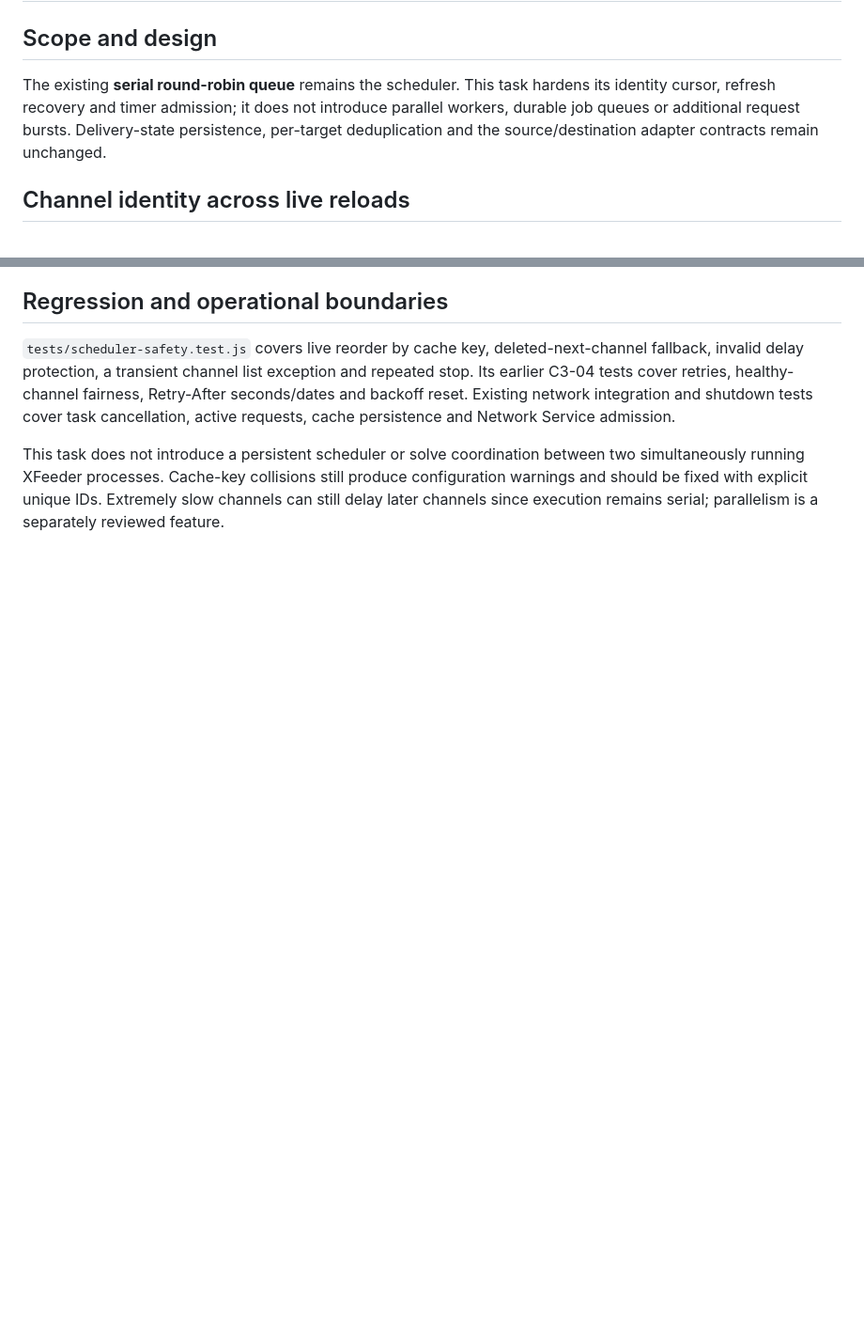
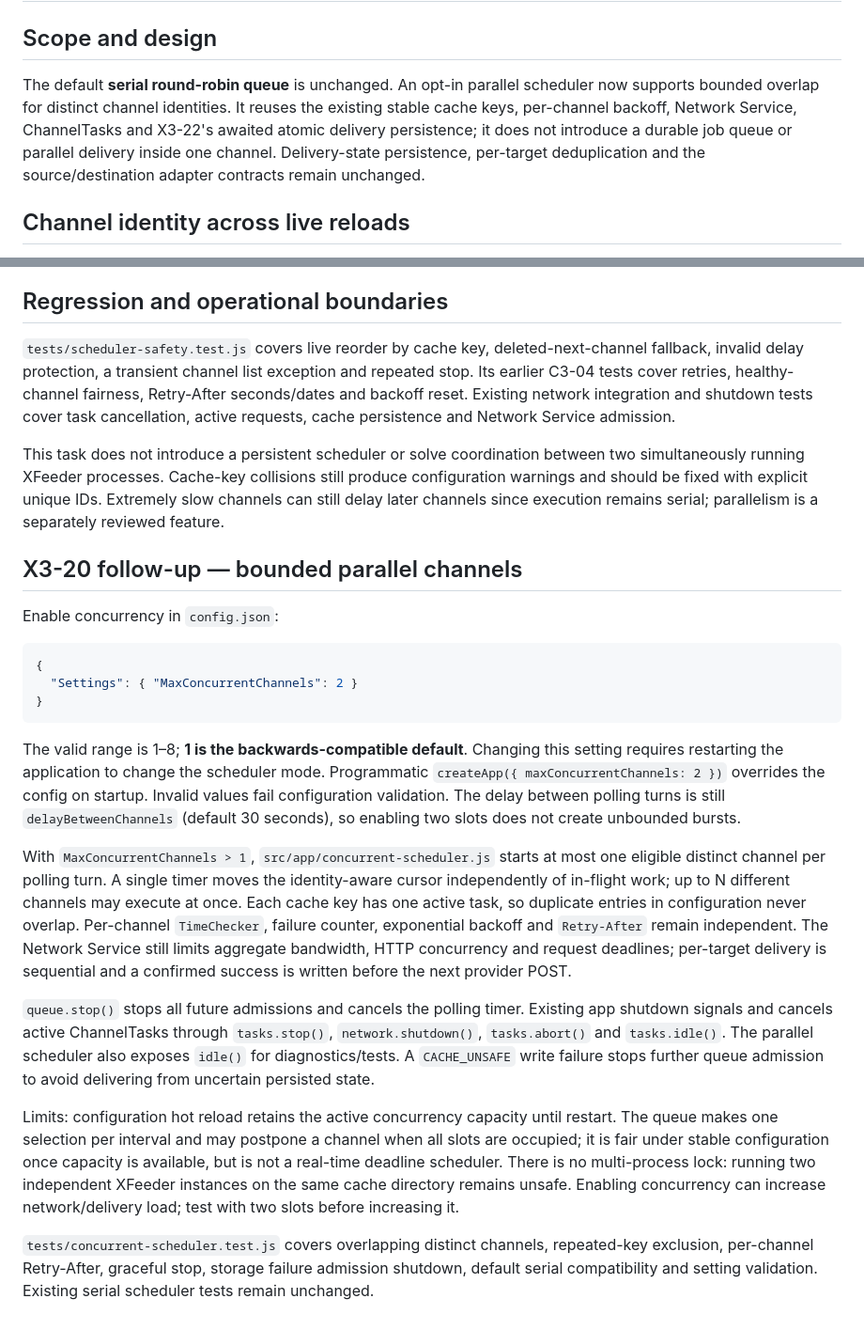
Before and after one commit to yhymid/XFeeder, a Markdown page: docs/scheduler-contract.md, 2 parts joined by grey strips. Shown at 94% size. Rendered like a GitHub page; blank space fills up the shorter version.

Commit message:
docs(scheduler): explain opt-in bounded parallel channels and state durability invariants

````diff
--- a/docs/scheduler-contract.md
+++ b/docs/scheduler-contract.md
@@ -2,9 +2,11 @@
 
 ## Scope and design
 
-The existing **serial round-robin queue** remains the scheduler. This task
-hardens its identity cursor, refresh recovery and timer admission; it does not
-introduce parallel workers, durable job queues or additional request bursts.
+The default **serial round-robin queue** is unchanged. An opt-in parallel
+scheduler now supports bounded overlap for distinct channel identities.
+It reuses the existing stable cache keys, per-channel backoff, Network Service,
+ChannelTasks and X3-22's awaited atomic delivery persistence; it does not
+introduce a durable job queue or parallel delivery inside one channel.
 Delivery-state persistence, per-target deduplication and the source/destination
 adapter contracts remain unchanged.
 
@@ -61,3 +63,51 @@ between two simultaneously running XFeeder processes. Cache-key collisions
 still produce configuration warnings and should be fixed with explicit
 unique IDs. Extremely slow channels can still delay later channels since
 execution remains serial; parallelism is a separately reviewed feature.
+
+
+## X3-20 follow-up — bounded parallel channels
+
+Enable concurrency in `config.json`:
+
+```json
+{
+  "Settings": { "MaxConcurrentChannels": 2 }
+}
+```
+
+The valid range is 1–8; **1 is the backwards-compatible default**. Changing
+this setting requires restarting the application to change the scheduler mode.
+Programmatic `createApp({ maxConcurrentChannels: 2 })` overrides the config
+on startup. Invalid values fail configuration validation. The delay between
+polling turns is still `delayBetweenChannels` (default 30 seconds), so
+enabling two slots does not create unbounded bursts.
+
+With `MaxConcurrentChannels > 1`, `src/app/concurrent-scheduler.js` starts
+at most one eligible distinct channel per polling turn. A single timer moves
+the identity-aware cursor independently of in-flight work; up to N different
+channels may execute at once. Each cache key has one active task, so duplicate
+entries in configuration never overlap. Per-channel `TimeChecker`, failure
+counter, exponential backoff and `Retry-After` remain independent.
+The Network Service still limits aggregate bandwidth, HTTP concurrency
+and request deadlines; per-target delivery is sequential and a confirmed
+success is written before the next provider POST.
+
+`queue.stop()` stops all future admissions and cancels the polling timer.
+Existing app shutdown signals and cancels active ChannelTasks through
+`tasks.stop()`, `network.shutdown()`, `tasks.abort()` and `tasks.idle()`.
+The parallel scheduler also exposes `idle()` for diagnostics/tests.
+A `CACHE_UNSAFE` write failure stops further queue admission to avoid
+delivering from uncertain persisted state.
+
+Limits: configuration hot reload retains the active concurrency capacity
+until restart. The queue makes one selection per interval and may postpone
+a channel when all slots are occupied; it is fair under stable configuration
+once capacity is available, but is not a real-time deadline scheduler.
+There is no multi-process lock: running two independent XFeeder instances on
+the same cache directory remains unsafe. Enabling concurrency can increase
+network/delivery load; test with two slots before increasing it.
+
+`tests/concurrent-scheduler.test.js` covers overlapping distinct channels,
+repeated-key exclusion, per-channel Retry-After, graceful stop, storage
+failure admission shutdown, default serial compatibility and setting
+validation. Existing serial scheduler tests remain unchanged.
````
